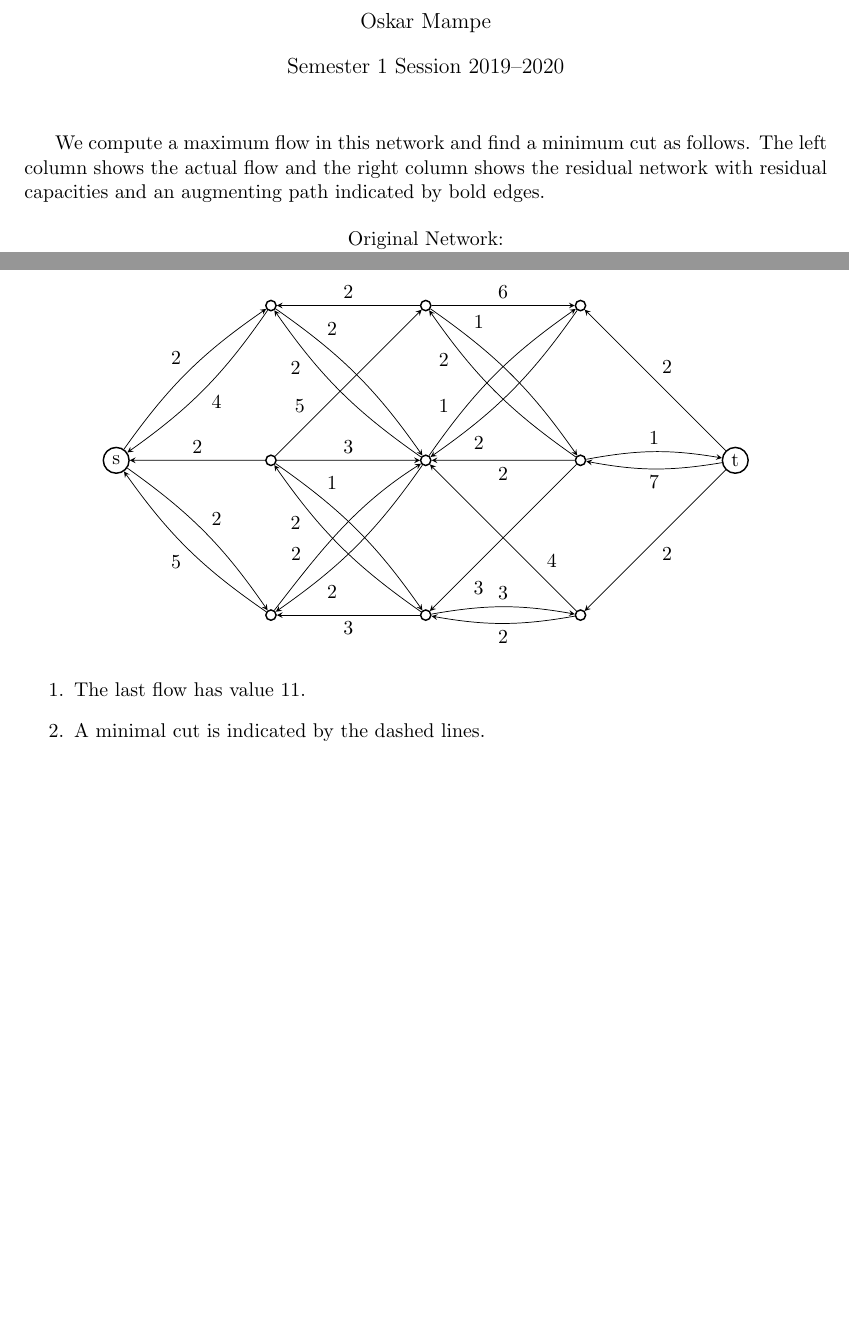
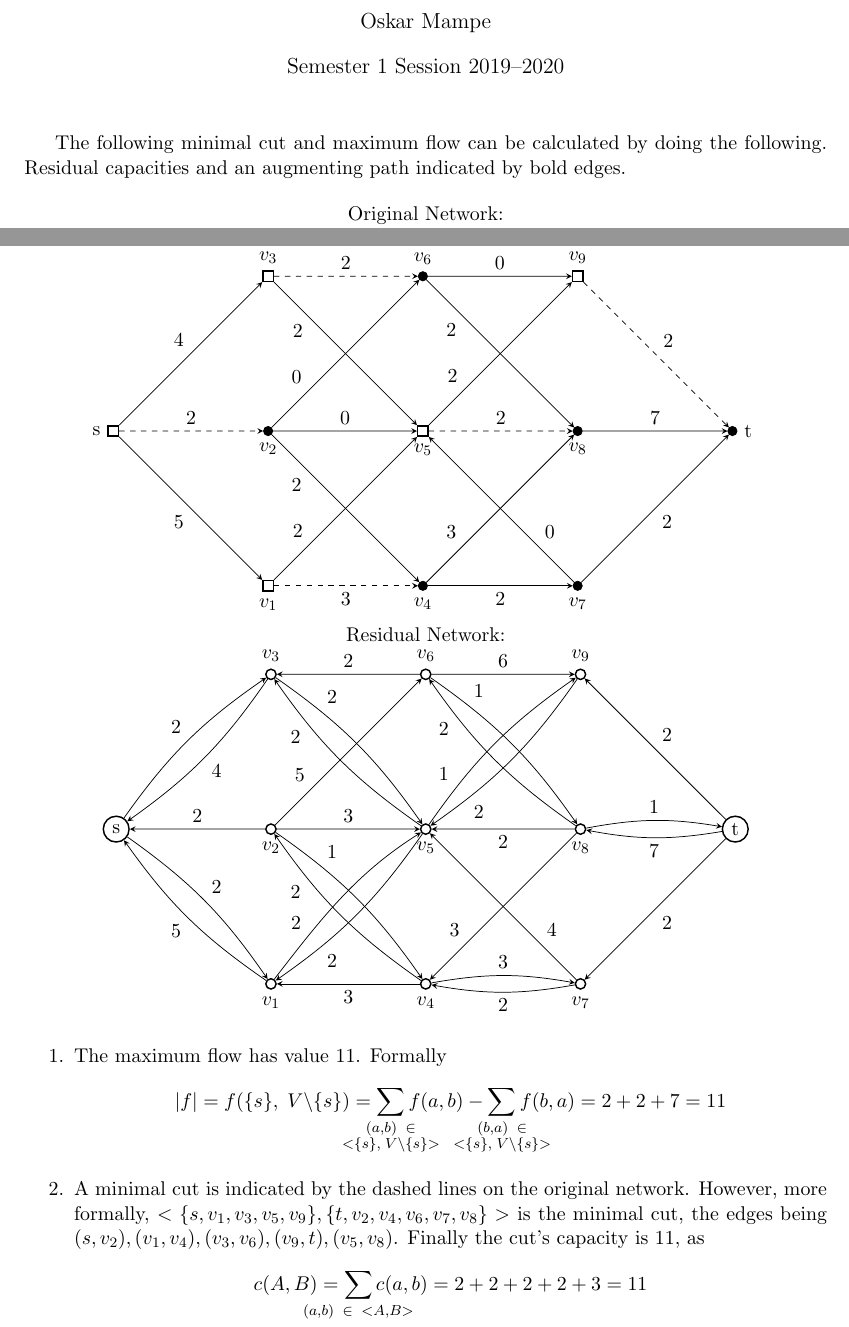
Before and after one commit to oskarmampe/max_flow_assignment_1, a LaTeX problem sheet (assignment.tex): two parts of pages 1 and 6 of 6 before the commit and two parts of pages 1 and 8 of 8 after it, joined at a grey line, cut so that both start at the same text, the shorter picture padded with empty space. Compiled offline with pdfLaTeX.

Commit message:
Final Version

```diff
--- a/assignment.tex
+++ b/assignment.tex
@@ -3,10 +3,13 @@
 % packages
   \usepackage{a4wide}
   \usepackage{tikz}
-  \usepackage{dashrule}
+  \usepackage{amsmath}
+  \usepackage{mathtools}
 
   \tikzset{st/.style = {circle, thick, minimum size=5.0mm, inner sep=0pt, draw},
-           we/.style = {circle, thick, minimum size=2.0mm, inner sep=0pt, draw}}
+           we/.style = {circle, thick, minimum size=2.0mm, inner sep=0pt, draw},
+           b/.style = {circle, fill,  minimum size=1.8mm, inner sep=0pt, draw},
+           a/.style = {        thick, minimum size=2.0mm, inner sep=0pt, draw}}
 
 \pagestyle{empty}
 
@@ -20,9 +23,7 @@
 
 \thispagestyle{empty}
 
-We compute a maximum flow in this network and find a minimum cut as follows.
-The left column shows the actual flow and the right column shows the residual
-network with residual capacities and an augmenting path indicated by bold edges.
+The following minimal cut and maximum flow can be calculated by doing the following. Residual capacities and an augmenting path indicated by bold edges.
 
 \begin{center}
 %%%%%%%%%%%%%% ORIGINAL %%%%%%%%%%%%%%
@@ -437 +473,13 @@ Original Network:\\
+	\hfill
  \begin{tikzpicture}[scale=1.5, >=stealth]
+    \node[a, label=left:s] (s) at (0,2) {};
+    \node[a, label=below:$v_1$] (a) at (2,0) {};
+    \node[b, label=below:$v_2$] (b) at (2,2) {};
+    \node[a, label=above:$v_3$] (c) at (2,4) {};
+    \node[b, label=below:$v_4$] (d) at (4,0) {};
+    \node[a, label=below:$v_5$] (e) at (4,2) {};
+    \node[b, label=above:$v_6$] (f) at (4,4) {};
+    \node[b, label=below:$v_7$] (g) at (6,0) {};
+    \node[b, label=below:$v_8$] (h) at (6,2) {};
+    \node[a, label=above:$v_9$] (i) at (6,4) {};
+    \node[b, label=right:t] (t) at (8,2) {};
@@ -443,15 +486,15 @@ Original Network:\\
     \draw[->] (s) to[edge label'=5, pos=.50] (a);
-    \draw[->] (s) to[edge label =2, pos=.50] (b);
+    \draw[->, dashed] (s) to[edge label =2, pos=.50] (b);
     \draw[->] (s) to[edge label =4, pos=.50] (c);
-    \draw[->] (a) to[edge label'=3, pos=.50] (d);
+    \draw[->, dashed] (a) to[edge label'=3, pos=.50] (d);
     \draw[->] (b) to[edge label =0, pos=.50] (e);
-    \draw[->] (c) to[edge label =2, pos=.50] (f);
+    \draw[->, dashed] (c) to[edge label =2, pos=.50] (f);
     \draw[->] (a) to[edge label =2, pos=.25] (e);
     \draw[->] (b) to[edge label =0, pos=.25] (f);
     \draw[->] (c) to[edge label'=2, pos=.25] (e);
     \draw[->] (b) to[edge label'=2, pos=.25] (d);
     \draw[->] (d) to[edge label'=2, pos=.50] (g);
-    \draw[->] (e) to[edge label =2, pos=.50] (h);
+    \draw[->, dashed] (e) to[edge label =2, pos=.50] (h);
     \draw[->] (f) to[edge label =0, pos=.50] (i);
     \draw[->] (d) to[edge label =3, pos=.25] (h);
     \draw[->] (e) to[edge label =2, pos=.25] (i);
@@ -459,13 +502,22 @@ Original Network:\\
     \draw[<-] (e) to[edge label =0, pos=.75] (g);
     \draw[->] (g) to[edge label'=2, pos=.50] (t);
     \draw[->] (h) to[edge label =7, pos=.50] (t);
-    \draw[->] (i) to[edge label =2, pos=.50] (t);
+    \draw[->, dashed] (i) to[edge label =2, pos=.50] (t);
   \end{tikzpicture}
+   \hspace*{\fill}
+
+  Residual Network:\\
     \begin{tikzpicture}[scale=1.5, >=stealth, bend angle=10]
     \node[st] (s) at (0,2) {s};
-    \node[we] (a) at (2,0) {}; \node[we] (b) at (2,2) {}; \node[we] (c) at (2,4) {};
-    \node[we] (d) at (4,0) {}; \node[we] (e) at (4,2) {}; \node[we] (f) at (4,4) {};
-    \node[we] (g) at (6,0) {}; \node[we] (h) at (6,2) {}; \node[we] (i) at (6,4) {};
+    \node[we, label=below:$v_1$] (a) at (2,0) {};
+    \node[we, label=below:$v_2$] (b) at (2,2) {};
+    \node[we, label=above:$v_3$] (c) at (2,4) {};
+    \node[we, label=below:$v_4$] (d) at (4,0) {};
+    \node[we, label=below:$v_5$] (e) at (4,2) {};
+    \node[we, label=above:$v_6$] (f) at (4,4) {};
+    \node[we, label=below:$v_7$] (g) at (6,0) {};
+    \node[we, label=below:$v_8$] (h) at (6,2) {};
+    \node[we, label=above:$v_9$] (i) at (6,4) {};
     \node[st] (t) at (8,2) {t};
     \draw[->] (s) to[bend left, edge label=2, pos=.50] (a);
     \draw[<-] (s) to[bend right, edge label'=5, pos=.50] (a);
@@ -490,7 +542,7 @@ Original Network:\\
     \draw[->] (f) to[edge label =6, pos=.50] (i);
     %\draw[<-, very thick] (f) to[bend right, edge label'=2, pos=.50] (i);
     %\draw[->, very thick] (d) to[bend left, edge label=1, pos=.25] (h);
-    \draw[<-] (d) to[edge label'=3, pos=.25] (h);
+    \draw[<-] (d) to[edge label=3, pos=.25] (h);
     \draw[->] (e) to[bend left, edge label=1, pos=.20] (i);
     \draw[<-] (e) to[bend right, edge label'=2, pos=.20] (i);
     \draw[->] (f) to[bend left, edge label=1, pos=.20] (h);
@@ -505,8 +557,14 @@ Original Network:\\
 \end{center}
 
 \begin{enumerate}
-\item The last flow has value 11.
-\item A minimal cut  is indicated by the dashed lines.
+\item The maximum flow has value 11. Formally
+\begin{equation*}
+  |f| = f(\{s\}, \; V \backslash \{s\}) =  \sum_{\mathclap{\substack{(a,b) \; \; \in \\ <\{s\},\; V \backslash \{s\}>}}} f(a,b) - \sum_{\mathclap{\substack{(b,a) \; \; \in \\ <\{s\},\; V \backslash \{s\}>}}} f(b,a) = 2 + 2 + 7 = 11
+\end{equation*}
+\item A minimal cut  is indicated by the dashed lines on the original network. However, more formally, $<\{s, v_1, v_3, v_5, v_9 \}, \{t, v_2, v_4, v_6, v_7, v_8 \}>$ is the minimal cut, the edges being $(s, v_2), (v_1, v_4), (v_3, v_6), (v_9, t), (v_5, v_8)$. Finally the cut's capacity is 11, as
+\begin{equation*}
+c(A,B) = \sum_{\mathclap{{(a,b) \; \; \in \; \; <A, B>}}} c(a,b) = 2+2+2+2+3 = 11
+\end{equation*}
 \end{enumerate}
 
 
```
Also changed, not shown: assignment.pdf, assignment.tex (64 more changed lines).
